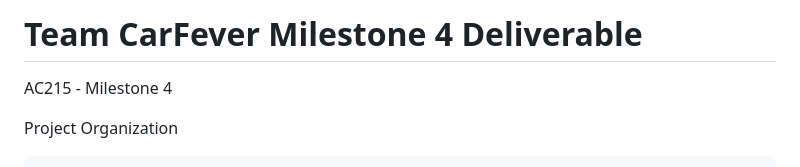
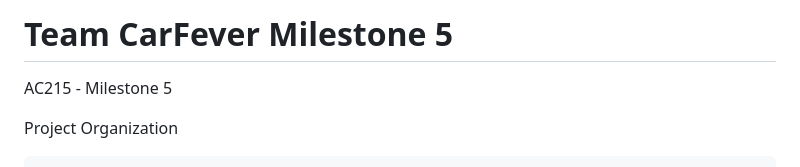
Before and after one commit to xinyi-wang02/ac2152024_group_X, a Markdown page: README.md, the part around the change. GitHub-like rendering.

Commit message:
Update README.md to ms5

```diff
--- a/README.md
+++ b/README.md
@@ -1,6 +1,5 @@
-# Team CarFever Milestone 4 Deliverable
-
-AC215 - Milestone 4
+# Team CarFever Milestone 5
+AC215 - Milestone 5
 
 Project Organization
 
```
